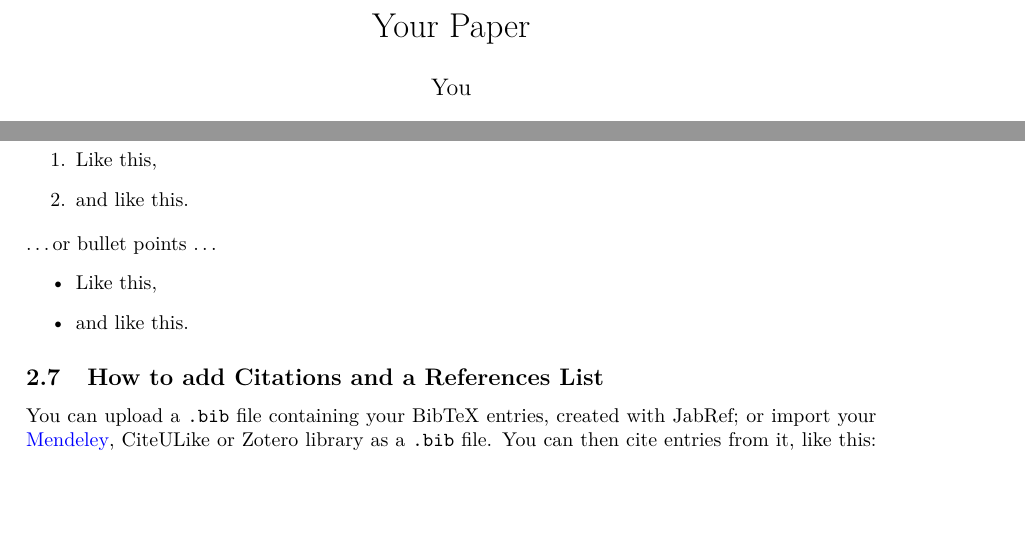
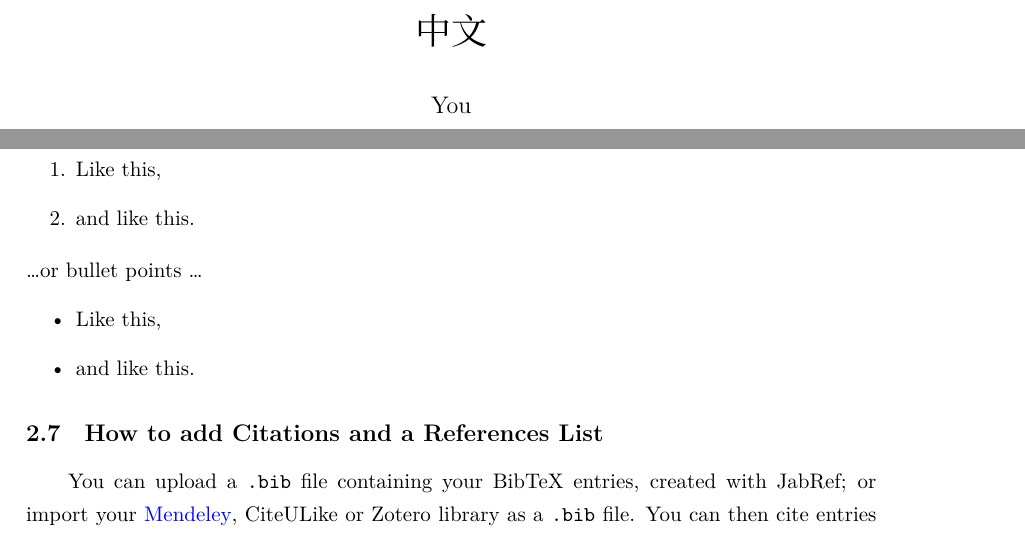
Before and after one commit to Sleepychord/GAN-paper-reading, a LaTeX paper (main.tex): two parts of pages 1 and 2 of 2 before the commit and two parts of pages 1 and 2 of 3 after it, joined at a grey line, cut at the place of the change, the shorter picture padded with empty space. Compiled offline with XeLaTeX.

Commit message:
Update on Overleaf.

```diff
--- a/main.tex
+++ b/main.tex
@@ -13,8 +13,9 @@
 \usepackage{graphicx}
 \usepackage[colorinlistoftodos]{todonotes}
 \usepackage[colorlinks=true, allcolors=blue]{hyperref}
+\usepackage[fontset=ubuntu]{ctex}
 
-\title{Your Paper}
+\title{中文}
 \author{You}
 
 \begin{document}
```
